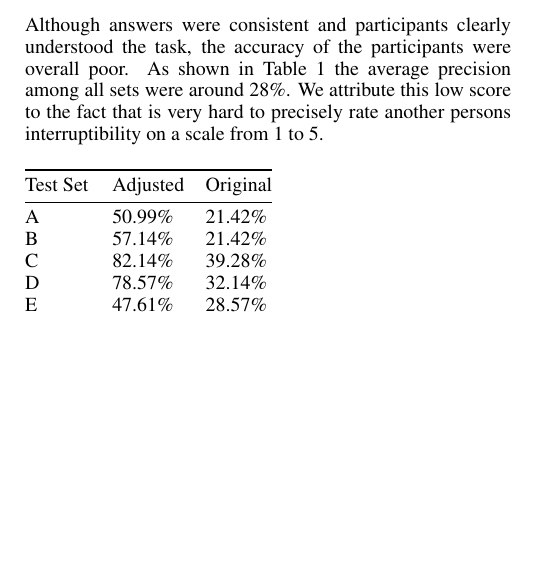
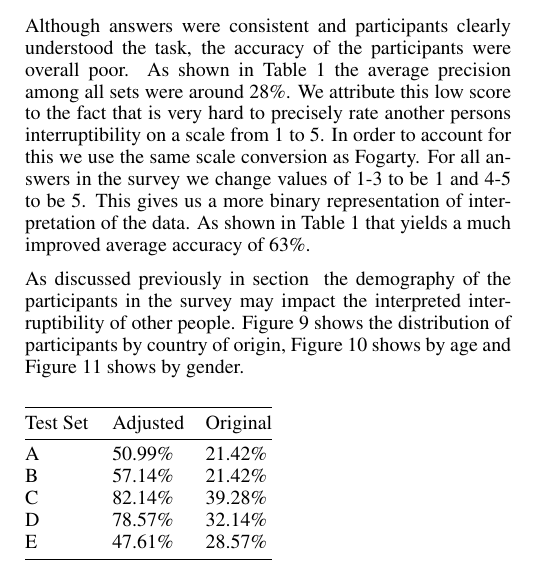
Before and after one commit to mellson/GSE, a LaTeX document (Report/gse_report.tex): part of one column of page 7 of 9, cut so that both start at the same text, the shorter picture padded with empty space. Compiled offline with pdfLaTeX.

Commit message:
Added text about survey results

```diff
--- a/Report/gse_report.tex
+++ b/Report/gse_report.tex
@@ -543,6 +544,12 @@
 Although answers were consistent and participants clearly understood the task, the accuracy of the participants were overall poor.
 As shown in \autoref{tab:survey_accuracy} the average precision among all sets were around 28\%.
 We attribute this low score to the fact that is very hard to precisely rate another persons interruptibility on a scale from 1 to 5.
+In order to account for this we use the same scale conversion as Fogarty.
+For all answers in the survey we change values of 1-3 to be 1 and 4-5 to be 5.
+This gives us a more binary representation of interpretation of the data.
+As shown in \autoref{tab:survey_accuracy} that yields a much improved average accuracy of 63\%.
+
+As discussed previously in \autoref{sec:stage_two} the demography of the participants in the survey may impact the interpreted interruptibility of other people. \autoref{fig:demography_country} shows the distribution of participants by country of origin, \autoref{fig:demography_age} shows by age and \autoref{fig:demography_gender} shows by gender.
 
 \begin{table}[h]
   \begin{tabular}{@{}lll@{}}
```
Also changed, not shown: Report/gse_report.tex (13 more changed lines).
